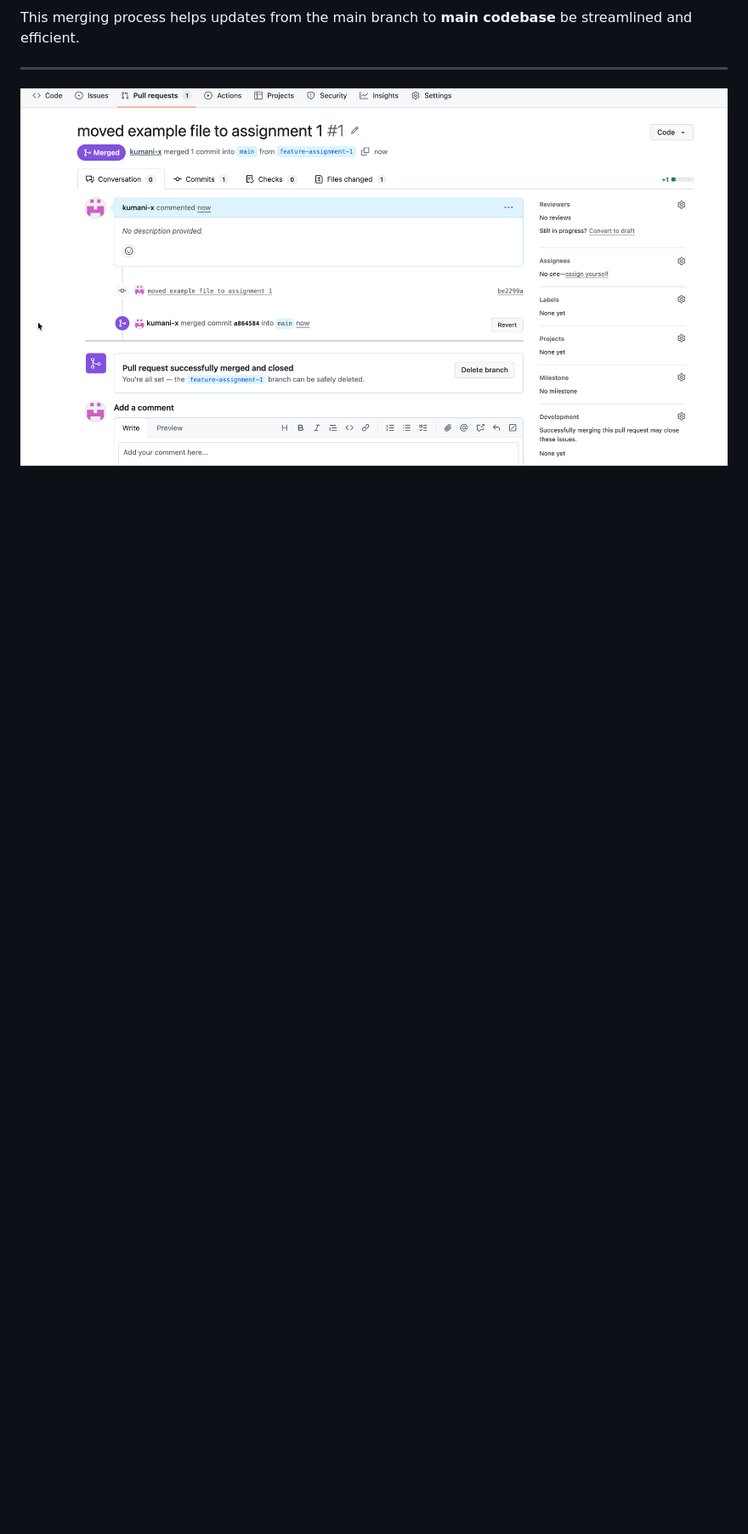
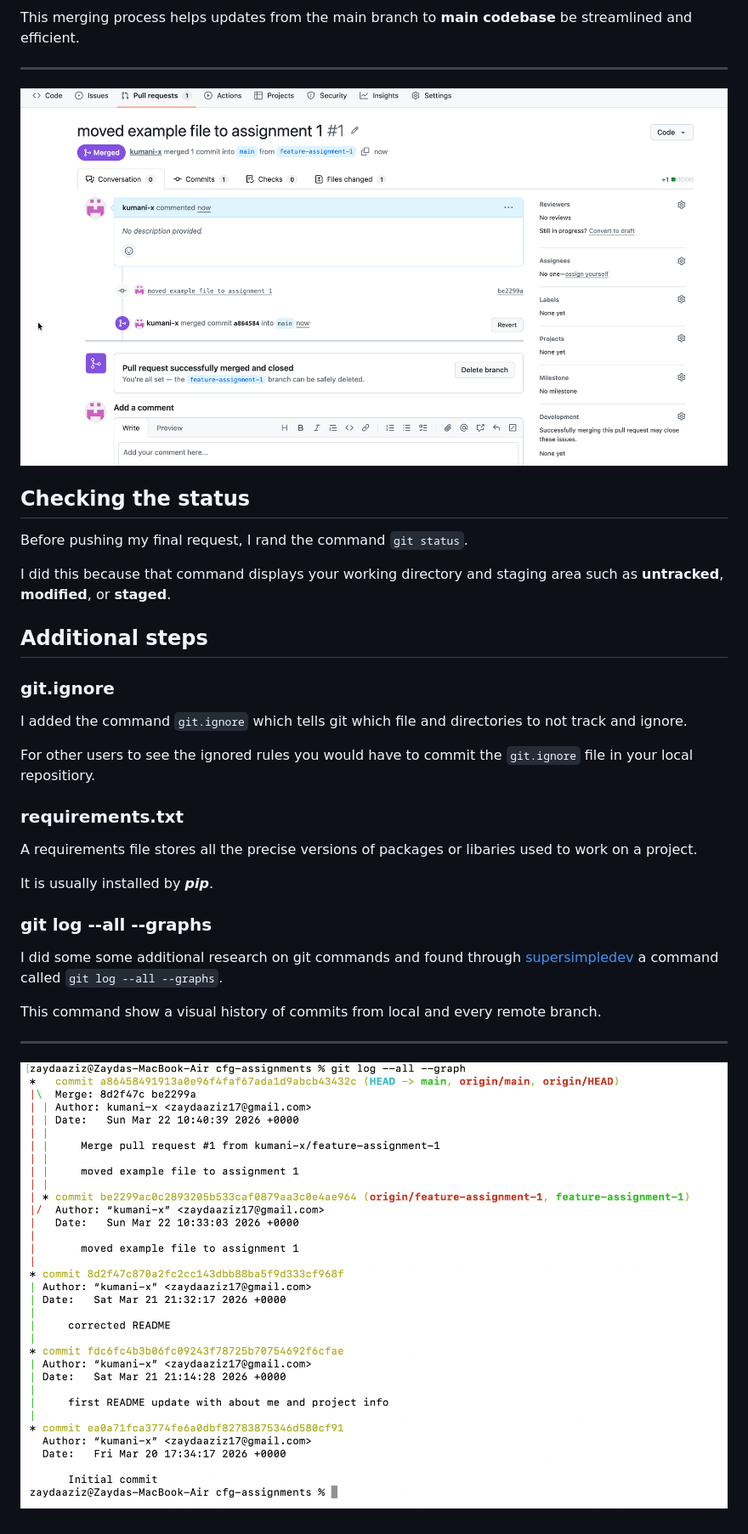
Before and after one commit to kumani-x/no-wayy-website, a Markdown page: README.md, the part around the change printed below. Shown: that part at 85% size. Drawn GitHub-style; blank space fills up the shorter version.

Commit message:
added checking git status to my README file and final updates

```diff
--- a/README.md
+++ b/README.md
@@ -125,3 +125,33 @@ This merging process helps updates from the main branch to **main codebase** be
 ---
 
 ![confirmed merge](images/confirmed-merge.png)
+
+## Checking the status
+
+Before pushing my final request, I rand the command `git status`.
+
+I did this because that command displays your working directory and staging area such as **untracked**, **modified**, or **staged**.
+
+## Additional steps
+
+### git.ignore
+
+I added the command `git.ignore` which tells git which file and directories to not track and ignore.
+
+For other users to see the ignored rules you would have to commit the `git.ignore` file in your local repositiory.
+
+### requirements.txt
+
+A requirements file stores all the precise versions of packages or libaries used to work on a project.
+
+It is usually installed by ***pip***.
+
+### git log --all --graphs
+
+I did some some additional research on git commands and found through [supersimpledev](https://youtu.be/Q1kHG842HoI?si=vdnT25Bg5pEyjU_d) a command called `git log --all --graphs`.
+
+This command show a visual history of commits from local and every remote branch.
+
+---
+
+![commit log graph](images/git-log-graph.png)
```
Also changed, not shown: other parts of README.md (+16 -16 lines), images/git-status.png (added), 1 other file.
